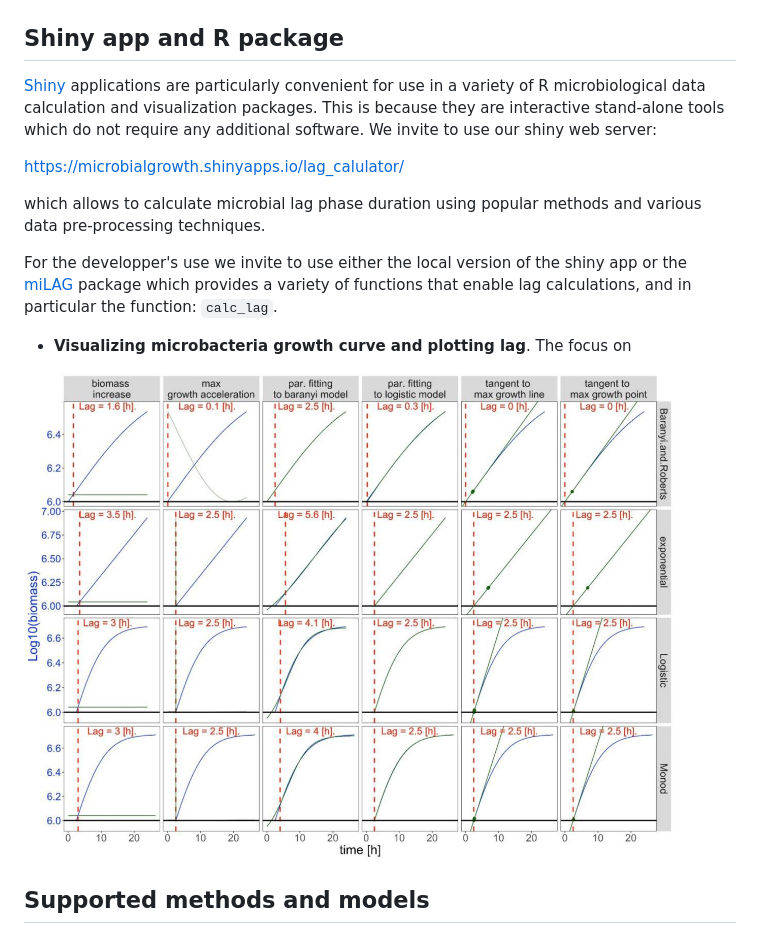
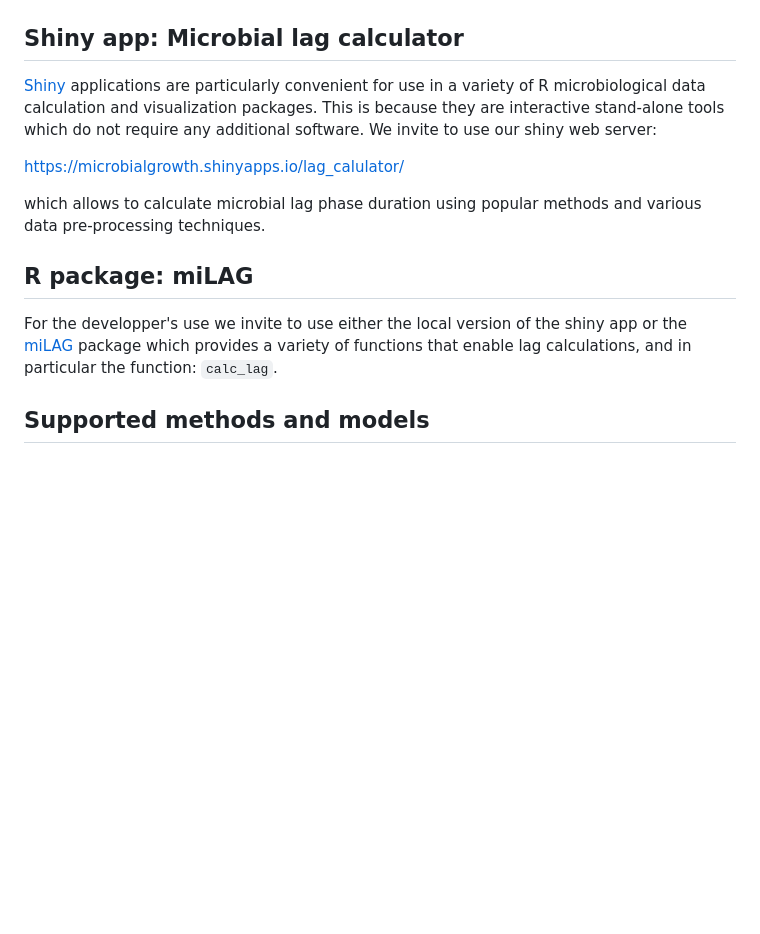
Before and after one commit to bognabognabogna/microbial_lag_calculator, a Markdown page: README.md, the part around the change. Rendered like a GitHub page; blank space fills up the shorter version.

```diff
--- a/README.md
+++ b/README.md
@@ -19,7 +19,7 @@ Dominika Wloch-Salamon [<img src="https://orcid.org/assets/vectors/orcid.logo.ic
 
 <img src="man/figures/F1.large.jpg" alt="Preview of miLAG functionality" width="800px" height="400px" >
 
-## Shiny app and R package
+## Shiny app: Microbial lag calculator
 [Shiny](https://dx.doi.org/10.18637/jss.v059.i10) applications are particularly
 convenient for use in a variety of R microbiological data calculation and
 visualization packages. This is because they are interactive stand-alone tools which do not require any additional software.
@@ -29,16 +29,11 @@ https://microbialgrowth.shinyapps.io/lag_calulator/ </br>
 
 which allows to calculate microbial lag phase duration using popular methods and various data pre-processing techniques.
 
+## R package: miLAG
 
 For the developper's use we invite to use either the local version of the shiny app
 or the [miLAG](https://github.com/bognabognabogna/microbial_lag_calculator) package which provides a variety of functions that enable lag calculations, and in particular the function: `calc_lag`.
 
-
-
-- **Visualizing microbacteria growth curve and plotting lag**. The focus on
-
-
-<img src="man/figures/F2.large.jpg" alt="The interval family of growth curves" width="650px" height="500px" >
 
 ## Supported methods and models
 
```
